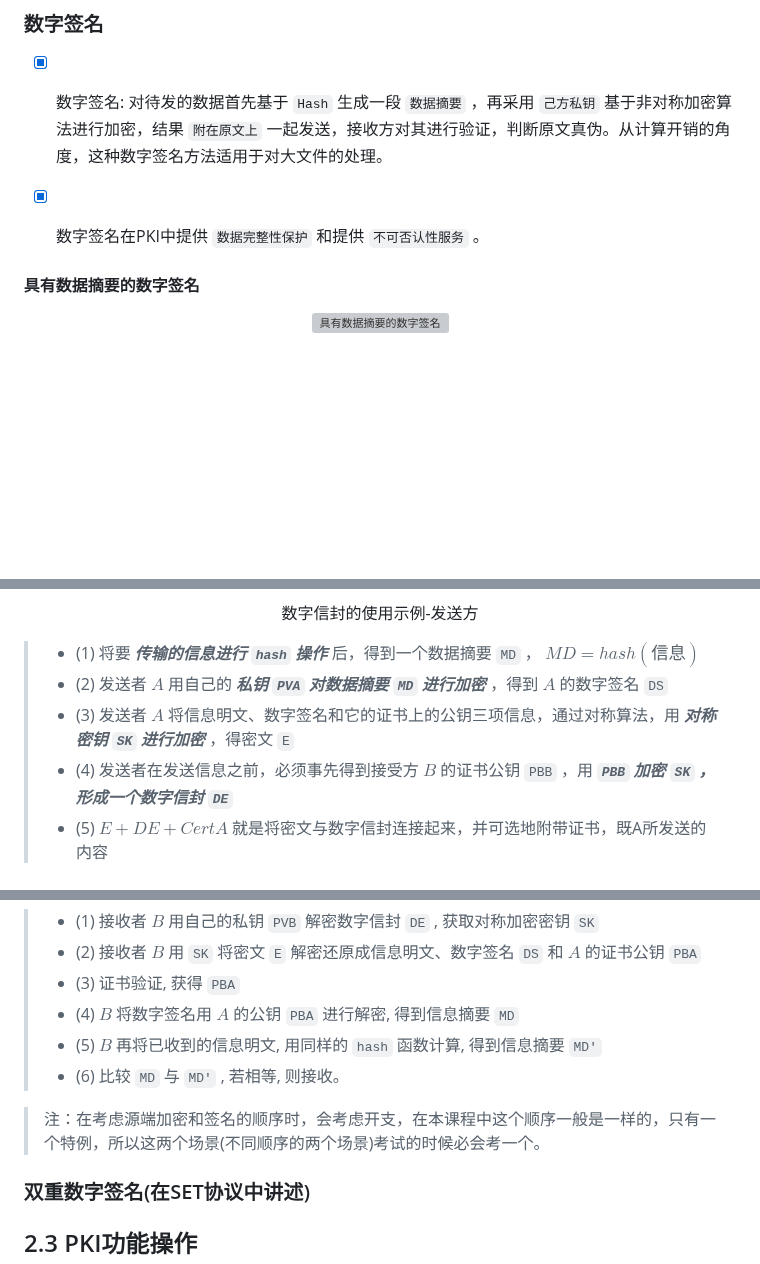
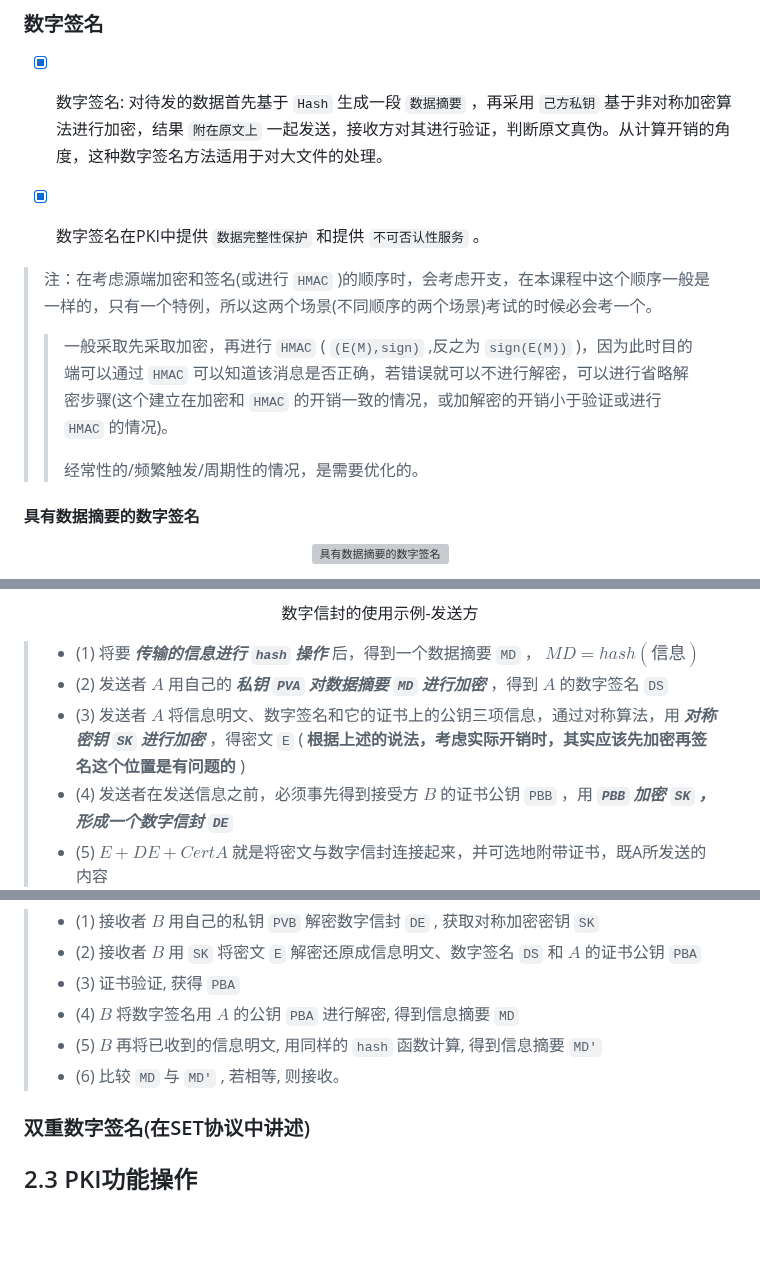
Before and after one commit to forget-eve/NSP, a Markdown page: README.md, 3 parts joined by grey strips. Rendered like a GitHub page; blank space fills up the shorter version; grey boxes are pictures that could not be loaded.

```diff
--- a/README.md
+++ b/README.md
@@ -988,6 +988,11 @@
 
 - [x] 数字签名在PKI中提供 `数据完整性保护` 和提供 `不可否认性服务` 。
 
+> 注：在考虑源端加密和签名(或进行 `HMAC` )的顺序时，会考虑开支，在本课程中这个顺序一般是一样的，只有一个特例，所以这两个场景(不同顺序的两个场景)考试的时候必会考一个。
+> > 一般采取先采取加密，再进行 `HMAC` ( `(E(M),sign)` ,反之为 `sign(E(M))` )，因为此时目的端可以通过 `HMAC` 可以知道该消息是否正确，若错误就可以不进行解密，可以进行省略解密步骤(这个建立在加密和 `HMAC` 的开销一致的情况，或加解密的开销小于验证或进行 `HMAC` 的情况)。
+> >
+> > 经常性的/频繁触发/周期性的情况，是需要优化的。
+
 #### 具有数据摘要的数字签名
 
 <p align="center">
@@ -1018,7 +1023,7 @@
 
 > - (1) 将要 ***传输的信息进行 `hash` 操作*** 后，得到一个数据摘要 `MD` ， $MD=hash(信息)$
 > - (2) 发送者 $A$ 用自己的 ***私钥 `PVA` 对数据摘要 `MD` 进行加密*** ，得到 $A$ 的数字签名 `DS`
-> - (3) 发送者 $A$ 将信息明文、数字签名和它的证书上的公钥三项信息，通过对称算法，用 ***对称密钥 `SK` 进行加密*** ，得密文 `E`
+> - (3) 发送者 $A$ 将信息明文、数字签名和它的证书上的公钥三项信息，通过对称算法，用 ***对称密钥 `SK` 进行加密*** ，得密文 `E` ( **根据上述的说法，考虑实际开销时，其实应该先加密再签名这个位置是有问题的** )
 > - (4) 发送者在发送信息之前，必须事先得到接受方 $B$ 的证书公钥 `PBB` ，用 ***`PBB` 加密 `SK` ，形成一个数字信封 `DE`***
 > - (5) $E+DE+CertA$ 就是将密文与数字信封连接起来，并可选地附带证书，既A所发送的内容
 
@@ -1038,8 +1043,6 @@
 > - (5) $B$ 再将已收到的信息明文, 用同样的 `hash` 函数计算, 得到信息摘要 `MD'`
 > - (6) 比较 `MD` 与 `MD'` , 若相等, 则接收。
 
-> 注：在考虑源端加密和签名的顺序时，会考虑开支，在本课程中这个顺序一般是一样的，只有一个特例，所以这两个场景(不同顺序的两个场景)考试的时候必会考一个。
-
 ### 双重数字签名(在SET协议中讲述)
 
 ## 2.3 PKI功能操作
```
